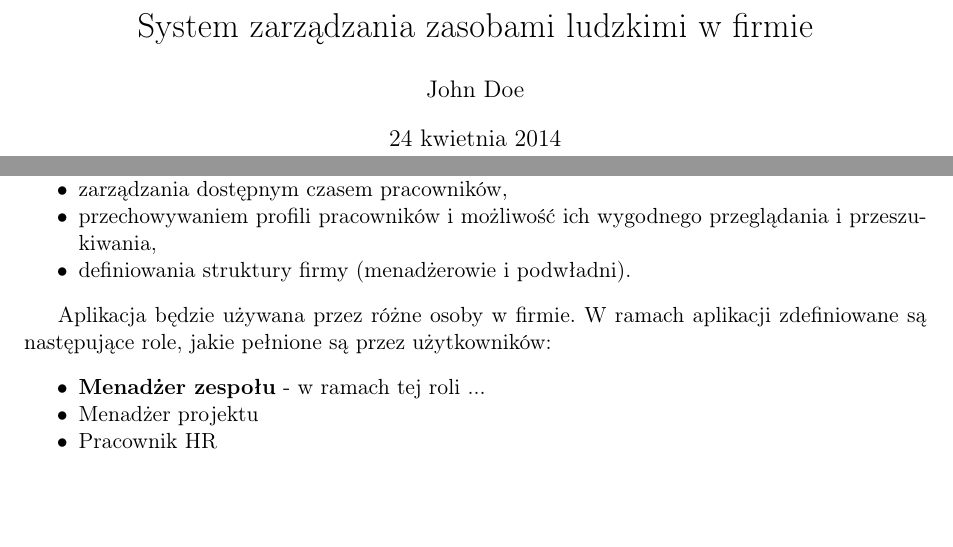
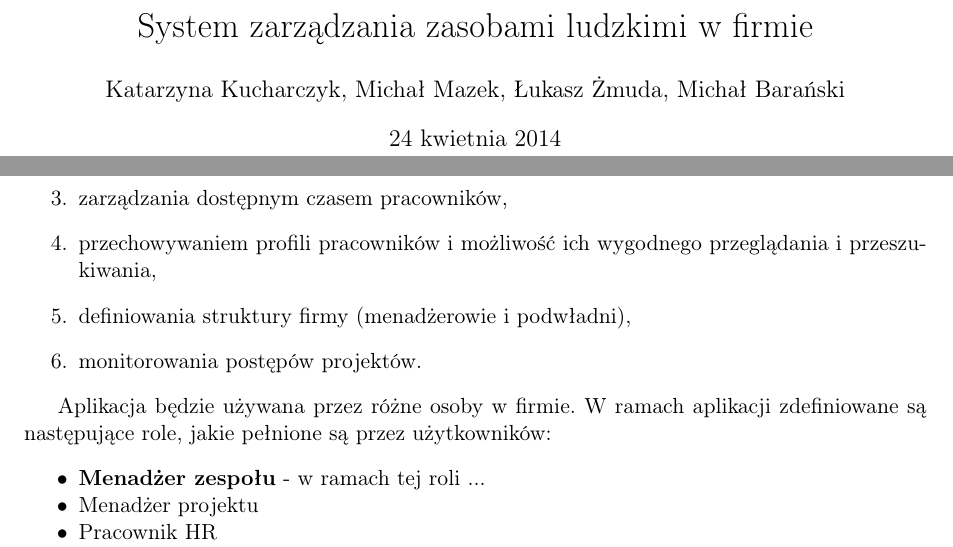
Before and after one commit to kkucharc/APSI, a LaTeX document (main.tex, which reads tex/01_analiza_wymagan.tex): two parts of pages 1 and 2 of 2 before the commit and two parts of pages 1 and 2 of 3 after it, joined at a grey line, cut so that both start at the same text, the shorter picture padded with empty space. Compiled offline with pdfLaTeX.

Commit message:
nowy rozdzial + poprawki

```diff
--- a/main.tex
+++ b/main.tex
@@ -3,9 +3,9 @@
 \usepackage{style}
 
 \title{System zarządzania zasobami ludzkimi w firmie}
-\author{John Doe}
-\date{\today}
+\author{Katarzyna Kucharczyk, Michał Mazek, Łukasz Żmuda, Michał Barański}
 
 \begin{document}
    \maketitle
+
    \include{./tex/01_analiza_wymagan}
--- a/tex/01_analiza_wymagan.tex
+++ b/tex/01_analiza_wymagan.tex
@@ -14,8 +14,9 @@ Głównym zadaniem systemu jest wsparcie zarządzania projektami pod kątem:
 \item definiowania i raportowania kosztów projektów,
 \item zarządzania dostępnym czasem pracowników,
 \item przechowywaniem profili pracowników i możliwość ich wygodnego przeglądania i przeszukiwania,
-\item definiowania struktury firmy (menadżerowie i podwładni).
-\end{itemize*}
+\item definiowania struktury firmy (menadżerowie i podwładni),
+\item monitorowania postępów projektów.
+\end{enumerate}
 
 Aplikacja będzie używana przez różne osoby w firmie. W ramach aplikacji zdefiniowane są następujące role, jakie pełnione są przez użytkowników:
 \begin{itemize*}
```
Also changed, not shown: tex/02_przypadki_uzycia.tex (added, +1 -0 lines), main.pdf (added), main.tex (2 more changed lines), tex/01_analiza_wymagan.tex (2 more changed lines), 5 other files.
